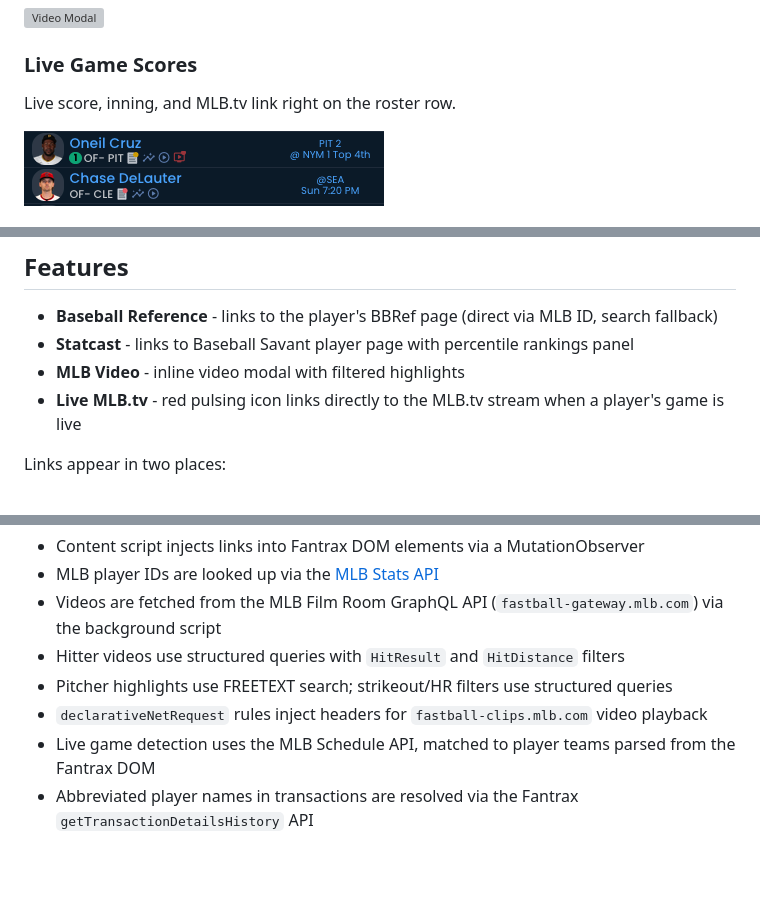
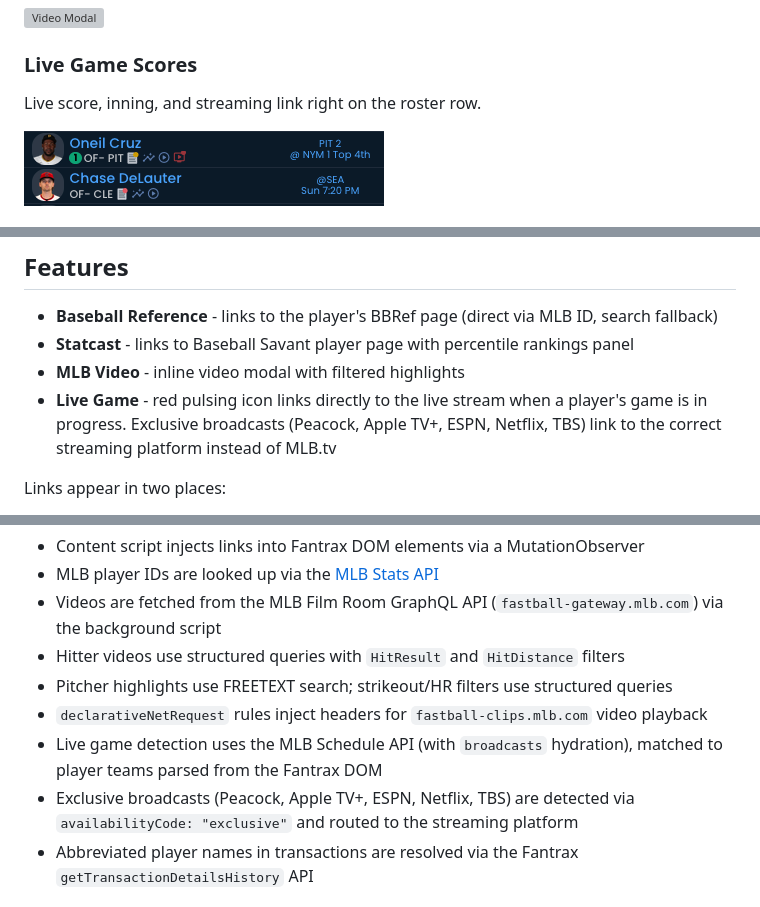
Before and after one commit to chefBrian/fantrax-baseball-plus, a Markdown page: README.md, 3 parts joined by grey strips. Rendered like a GitHub page; blank space fills up the shorter version; grey boxes are pictures that could not be loaded.

Commit message:
Update README for exclusive broadcast routing

```diff
--- a/README.md
+++ b/README.md
@@ -15,7 +15,7 @@ MLB Film Room highlights with filter tabs and auto-advancing playlist.
 ![Video Modal](screenshots/VideoModal.png)
 
 ### Live Game Scores
-Live score, inning, and MLB.tv link right on the roster row.
+Live score, inning, and streaming link right on the roster row.
 
 ![Live Matchup](screenshots/LiveMatchup.png)
 
@@ -34,7 +34,7 @@ Toggle individual features on/off from the toolbar popup.
 - **Baseball Reference** - links to the player's BBRef page (direct via MLB ID, search fallback)
 - **Statcast** - links to Baseball Savant player page with percentile rankings panel
 - **MLB Video** - inline video modal with filtered highlights
-- **Live MLB.tv** - red pulsing icon links directly to the MLB.tv stream when a player's game is live
+- **Live Game** - red pulsing icon links directly to the live stream when a player's game is in progress. Exclusive broadcasts (Peacock, Apple TV+, ESPN, Netflix, TBS) link to the correct streaming platform instead of MLB.tv
 
 Links appear in two places:
 - **Player modals** - larger icons next to the player name
@@ -75,7 +75,8 @@ Clicking the video icon opens a modal with:
 - Hitter videos use structured queries with `HitResult` and `HitDistance` filters
 - Pitcher highlights use FREETEXT search; strikeout/HR filters use structured queries
 - `declarativeNetRequest` rules inject headers for `fastball-clips.mlb.com` video playback
-- Live game detection uses the MLB Schedule API, matched to player teams parsed from the Fantrax DOM
+- Live game detection uses the MLB Schedule API (with `broadcasts` hydration), matched to player teams parsed from the Fantrax DOM
+- Exclusive broadcasts (Peacock, Apple TV+, ESPN, Netflix, TBS) are detected via `availabilityCode: "exclusive"` and routed to the streaming platform
 - Abbreviated player names in transactions are resolved via the Fantrax `getTransactionDetailsHistory` API
 
 ## Project Structure
```
